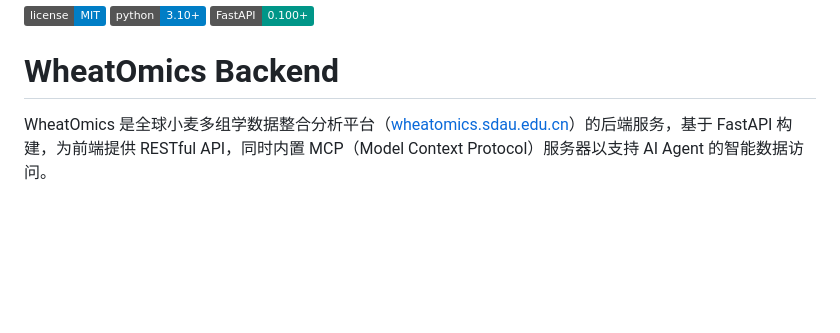
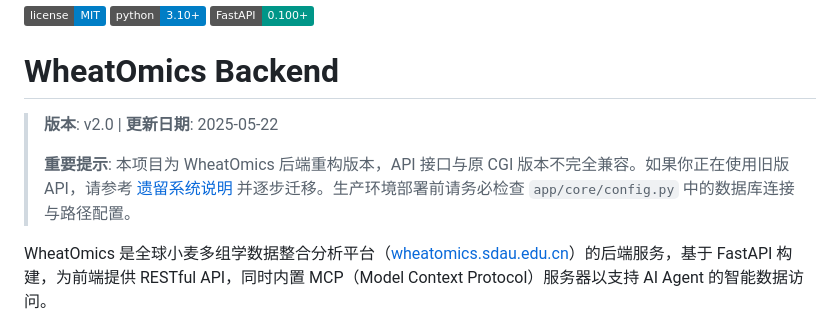
Before and after one commit to CropCoder/wheatomics-FastAPI, a Markdown page: README.md, the part around the change. GitHub-like rendering; badges without logos; blank space fills up the shorter version.

Commit message:
Add version update and notice block to README intro
Co-Authored-By: Claude Opus 4.7 <noreply@anthropic.com>

```diff
--- a/README.md
+++ b/README.md
@@ -3,6 +3,10 @@
 ![FastAPI](https://img.shields.io/badge/FastAPI-0.100%2B-009688)
 
 # WheatOmics Backend
+
+> **版本**: v2.0 | **更新日期**: 2025-05-22
+>
+> **重要提示**: 本项目为 WheatOmics 后端重构版本，API 接口与原 CGI 版本不完全兼容。如果你正在使用旧版 API，请参考 [遗留系统说明](#遗留系统说明) 并逐步迁移。生产环境部署前请务必检查 `app/core/config.py` 中的数据库连接与路径配置。
 
 WheatOmics 是全球小麦多组学数据整合分析平台（[wheatomics.sdau.edu.cn](https://wheatomics.sdau.edu.cn)）的后端服务，基于 FastAPI 构建，为前端提供 RESTful API，同时内置 MCP（Model Context Protocol）服务器以支持 AI Agent 的智能数据访问。
 
```
